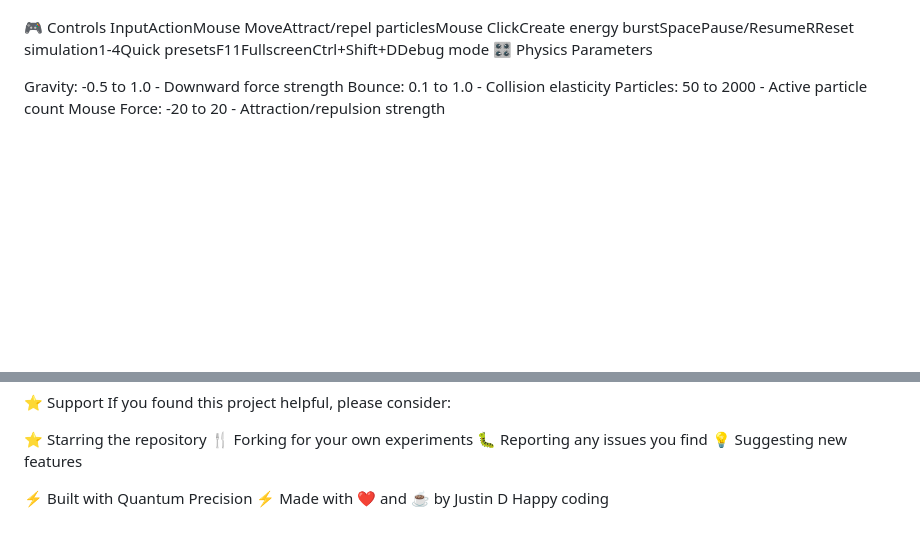
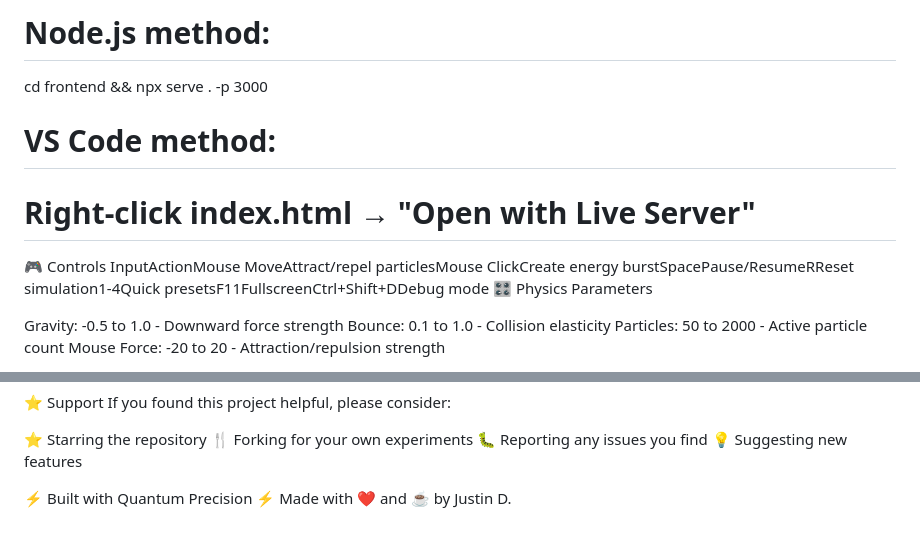
Before and after one commit to Myrmecology/quantum-particle-lab, a Markdown page: README.md, 2 parts joined by grey strips. GitHub-like rendering; blank space fills up the shorter version.

```diff
--- a/README.md
+++ b/README.md
@@ -41,3 +114,8 @@ http://localhost:3000
+# Node.js method:
+cd frontend && npx serve . -p 3000
+
+# VS Code method:
+# Right-click index.html → "Open with Live Server"
 🎮 Controls
 InputActionMouse MoveAttract/repel particlesMouse ClickCreate energy burstSpacePause/ResumeRReset simulation1-4Quick presetsF11FullscreenCtrl+Shift+DDebug mode
 🎛️ Physics Parameters
@@ -152,5 +230,4 @@ If you found this project helpful, please consider:
 
 
 ⚡ Built with Quantum Precision ⚡
-Made with ❤️ and ☕ by Justin D
-Happy coding
+Made with ❤️ and ☕ by Justin D.
```
Also changed, not shown: other parts of README.md (+81 -8 lines).
